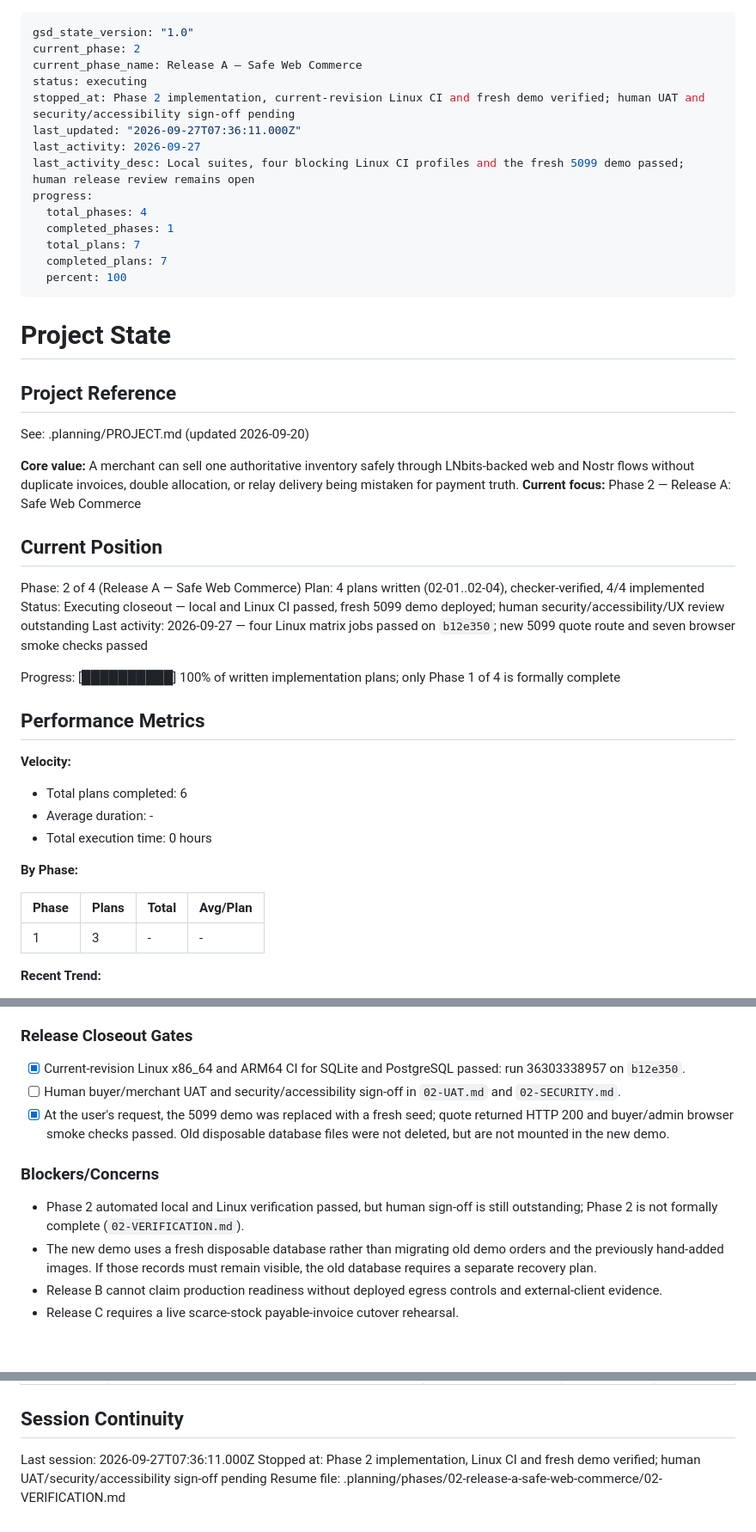
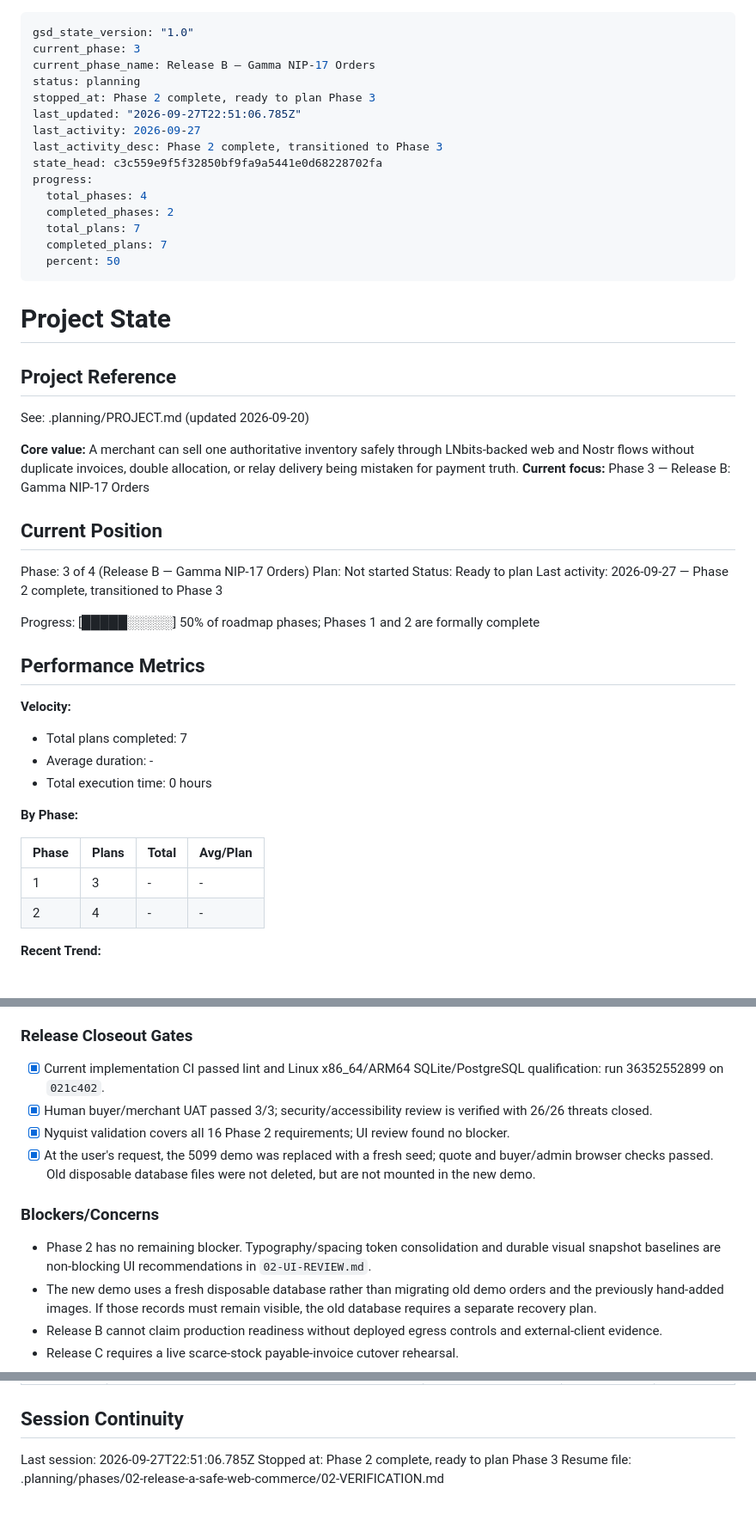
Before and after one commit to bitkarrot/gammamarkets, a Markdown page: .planning/STATE.md, 3 parts joined by grey strips. Shown at 86% size. Rendered like a GitHub page; blank space fills up the shorter version.

Commit message:
Close Phase 2 after verified Release A acceptance

```diff
--- a/.planning/STATE.md
+++ b/.planning/STATE.md
@@ -1,18 +1,19 @@
 ---
 gsd_state_version: "1.0"
-current_phase: 2
-current_phase_name: Release A — Safe Web Commerce
-status: executing
-stopped_at: Phase 2 implementation, current-revision Linux CI and fresh demo verified; human UAT and security/accessibility sign-off pending
-last_updated: "2026-09-27T07:36:11.000Z"
+current_phase: 3
+current_phase_name: Release B — Gamma NIP-17 Orders
+status: planning
+stopped_at: Phase 2 complete, ready to plan Phase 3
+last_updated: "2026-09-27T22:51:06.785Z"
 last_activity: 2026-09-27
-last_activity_desc: Local suites, four blocking Linux CI profiles and the fresh 5099 demo passed; human release review remains open
+last_activity_desc: Phase 2 complete, transitioned to Phase 3
+state_head: c3c559e9f5f32850bf9fa9a5441e0d68228702fa
 progress:
   total_phases: 4
-  completed_phases: 1
+  completed_phases: 2
   total_plans: 7
   completed_plans: 7
-  percent: 100
+  percent: 50
 ---
 
 # Project State
@@ -22,22 +23,22 @@ progress:
 See: .planning/PROJECT.md (updated 2026-09-20)
 
 **Core value:** A merchant can sell one authoritative inventory safely through LNbits-backed web and Nostr flows without duplicate invoices, double allocation, or relay delivery being mistaken for payment truth.
-**Current focus:** Phase 2 — Release A: Safe Web Commerce
+**Current focus:** Phase 3 — Release B: Gamma NIP-17 Orders
 
 ## Current Position
 
-Phase: 2 of 4 (Release A — Safe Web Commerce)
-Plan: 4 plans written (02-01..02-04), checker-verified, 4/4 implemented
-Status: Executing closeout — local and Linux CI passed, fresh 5099 demo deployed; human security/accessibility/UX review outstanding
-Last activity: 2026-09-27 — four Linux matrix jobs passed on `b12e350`; new 5099 quote route and seven browser smoke checks passed
+Phase: 3 of 4 (Release B — Gamma NIP-17 Orders)
+Plan: Not started
+Status: Ready to plan
+Last activity: 2026-09-27 — Phase 2 complete, transitioned to Phase 3
 
-Progress: [██████████] 100% of written implementation plans; only Phase 1 of 4 is formally complete
+Progress: [█████░░░░░] 50% of roadmap phases; Phases 1 and 2 are formally complete
 
 ## Performance Metrics
 
 **Velocity:**
 
-- Total plans completed: 6
+- Total plans completed: 7
 - Average duration: -
 - Total execution time: 0 hours
 
@@ -46,6 +47,7 @@ Progress: [██████████] 100% of written implementation plans;
 | Phase | Plans | Total | Avg/Plan |
 |-------|-------|-------|----------|
 | 1 | 3 | - | - |
+| 2 | 4 | - | - |
 
 **Recent Trend:**
 
@@ -88,13 +90,14 @@ Decisions are logged in PROJECT.md and the normative specification.
 
 ### Release Closeout Gates
 
-- [x] Current-revision Linux x86_64 and ARM64 CI for SQLite and PostgreSQL passed: run 36303338957 on `b12e350`.
-- [ ] Human buyer/merchant UAT and security/accessibility sign-off in `02-UAT.md` and `02-SECURITY.md`.
-- [x] At the user's request, the 5099 demo was replaced with a fresh seed; quote returned HTTP 200 and buyer/admin browser smoke checks passed. Old disposable database files were not deleted, but are not mounted in the new demo.
+- [x] Current implementation CI passed lint and Linux x86_64/ARM64 SQLite/PostgreSQL qualification: run 36352552899 on `021c402`.
+- [x] Human buyer/merchant UAT passed 3/3; security/accessibility review is verified with 26/26 threats closed.
+- [x] Nyquist validation covers all 16 Phase 2 requirements; UI review found no blocker.
+- [x] At the user's request, the 5099 demo was replaced with a fresh seed; quote and buyer/admin browser checks passed. Old disposable database files were not deleted, but are not mounted in the new demo.
 
 ### Blockers/Concerns
 
-- Phase 2 automated local and Linux verification passed, but human sign-off is still outstanding; Phase 2 is not formally complete (`02-VERIFICATION.md`).
+- Phase 2 has no remaining blocker. Typography/spacing token consolidation and durable visual snapshot baselines are non-blocking UI recommendations in `02-UI-REVIEW.md`.
 - The new demo uses a fresh disposable database rather than migrating old demo orders and the previously hand-added images. If those records must remain visible, the old database requires a separate recovery plan.
 - Release B cannot claim production readiness without deployed egress controls and external-client evidence.
 - Release C requires a live scarce-stock payable-invoice cutover rehearsal.
@@ -109,6 +112,6 @@ Decisions are logged in PROJECT.md and the normative specification.
 
 ## Session Continuity
 
-Last session: 2026-09-27T07:36:11.000Z
-Stopped at: Phase 2 implementation, Linux CI and fresh demo verified; human UAT/security/accessibility sign-off pending
+Last session: 2026-09-27T22:51:06.785Z
+Stopped at: Phase 2 complete, ready to plan Phase 3
 Resume file: .planning/phases/02-release-a-safe-web-commerce/02-VERIFICATION.md
```
Also changed, not shown: .planning/REQUIREMENTS.md (+33 -33 lines), .planning/ROADMAP.md (+4 -4 lines).
